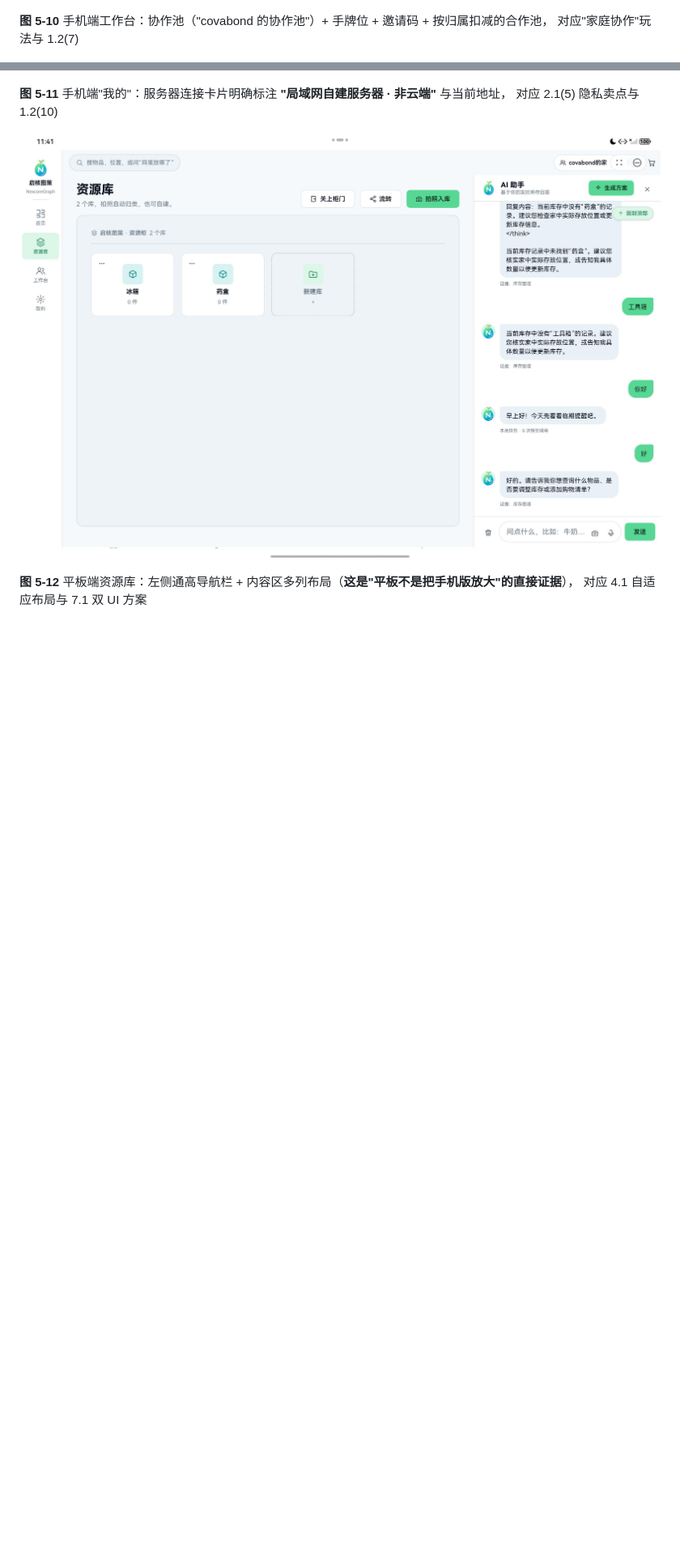
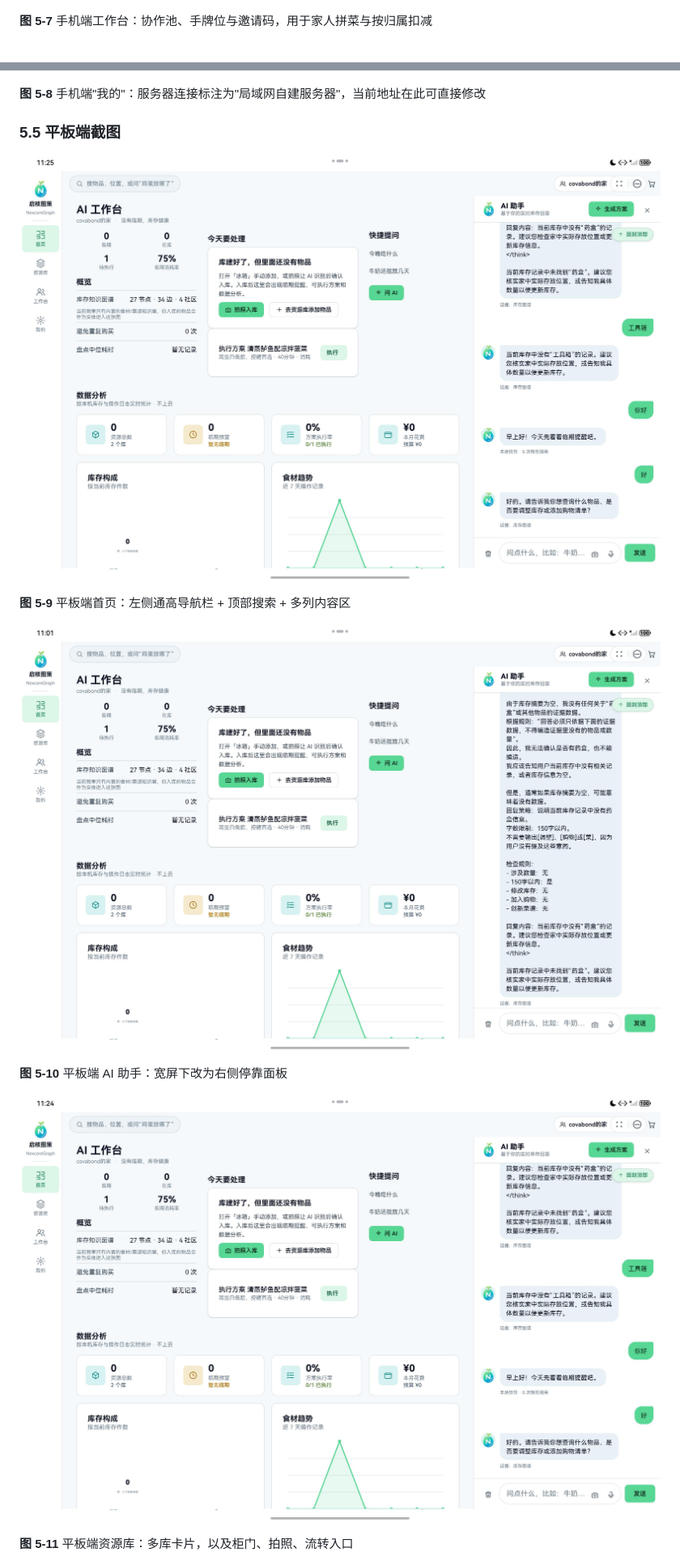
Before and after one commit to yan-stone-computer/NexcoreGraph, a Markdown page: docs/作品介绍文档.md, 2 parts joined by grey strips. Shown at 81% size. Drawn GitHub-style; pictures changed too: docs/images/shot-tablet-library.jpeg; blank space fills up the shorter version.

```diff
--- a/docs/作品介绍文档.md
+++ b/docs/作品介绍文档.md
@@ -386,18 +364,25 @@ AI 判定 0 项、用时 1.3s；界面给出"重新拍照 / 从相册选"明确
 
 ![手机端工作台 · 协作牌桌](./images/shot-phone-workbench.jpeg)
 
-**图 5-10** 手机端工作台：协作池（"covabond 的协作池"）+ 手牌位 + 邀请码 + 按归属扣减的合作池，
-对应"家庭协作"玩法与 1.2(7)
+**图 5-7** 手机端工作台：协作池、手牌位与邀请码，用于家人拼菜与按归属扣减
 
 ![手机端我的 · 服务器连接](./images/shot-phone-mine.jpeg)
 
-**图 5-11** 手机端"我的"：服务器连接卡片明确标注 **"局域网自建服务器 · 非云端"** 与当前地址，
-对应 2.1(5) 隐私卖点与 1.2(10)
+**图 5-8** 手机端"我的"：服务器连接标注为"局域网自建服务器"，当前地址在此可直接修改
+
+### 5.5 平板端截图
+
+![平板端首页](./images/shot-tablet-home.jpeg)
+
+**图 5-9** 平板端首页：左侧通高导航栏 + 顶部搜索 + 多列内容区
+
+![平板端 AI 助手](./images/shot-tablet-ai.jpeg)
+
+**图 5-10** 平板端 AI 助手：宽屏下改为右侧停靠面板
 
 ![平板端资源库](./images/shot-tablet-library.jpeg)
 
-**图 5-12** 平板端资源库：左侧通高导航栏 + 内容区多列布局（**这是"平板不是把手机版放大"的直接证据**），
-对应 4.1 自适应布局与 7.1 双 UI 方案
+**图 5-11** 平板端资源库：多库卡片，以及柜门、拍照、流转入口
 
 ![平板端工作台](./images/shot-tablet-work.jpeg)
 
```
Also changed, not shown: other parts of docs/作品介绍文档.md (+7 -29 lines), docs/images/shot-phone-library.jpeg (deleted), docs/images/shot-tablet-ai.jpeg (renamed from docs/images/shot-phone-ai.jpeg), docs/images/shot-tablet-home.jpeg (renamed from docs/images/shot-phone-home.jpeg), 3 other files.
